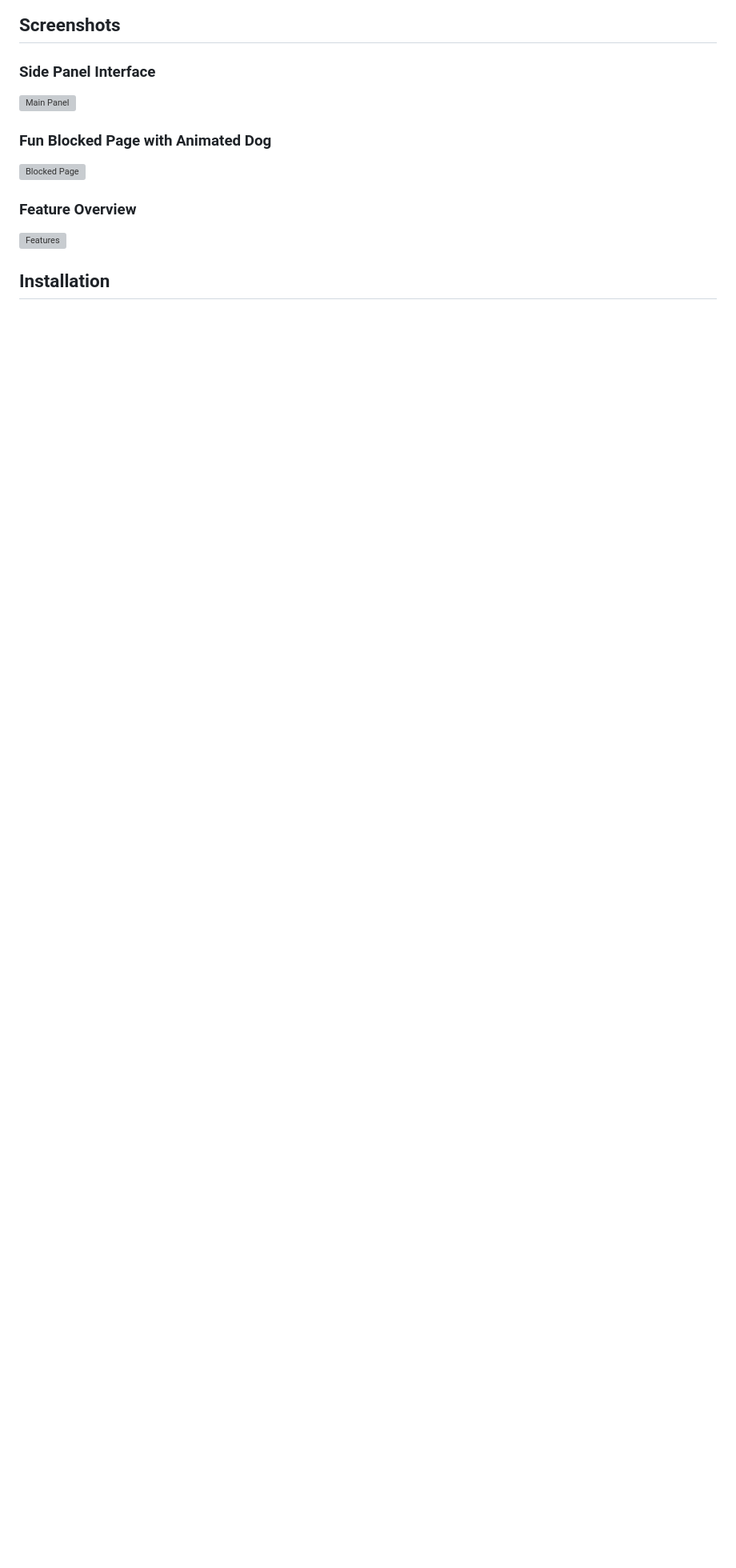
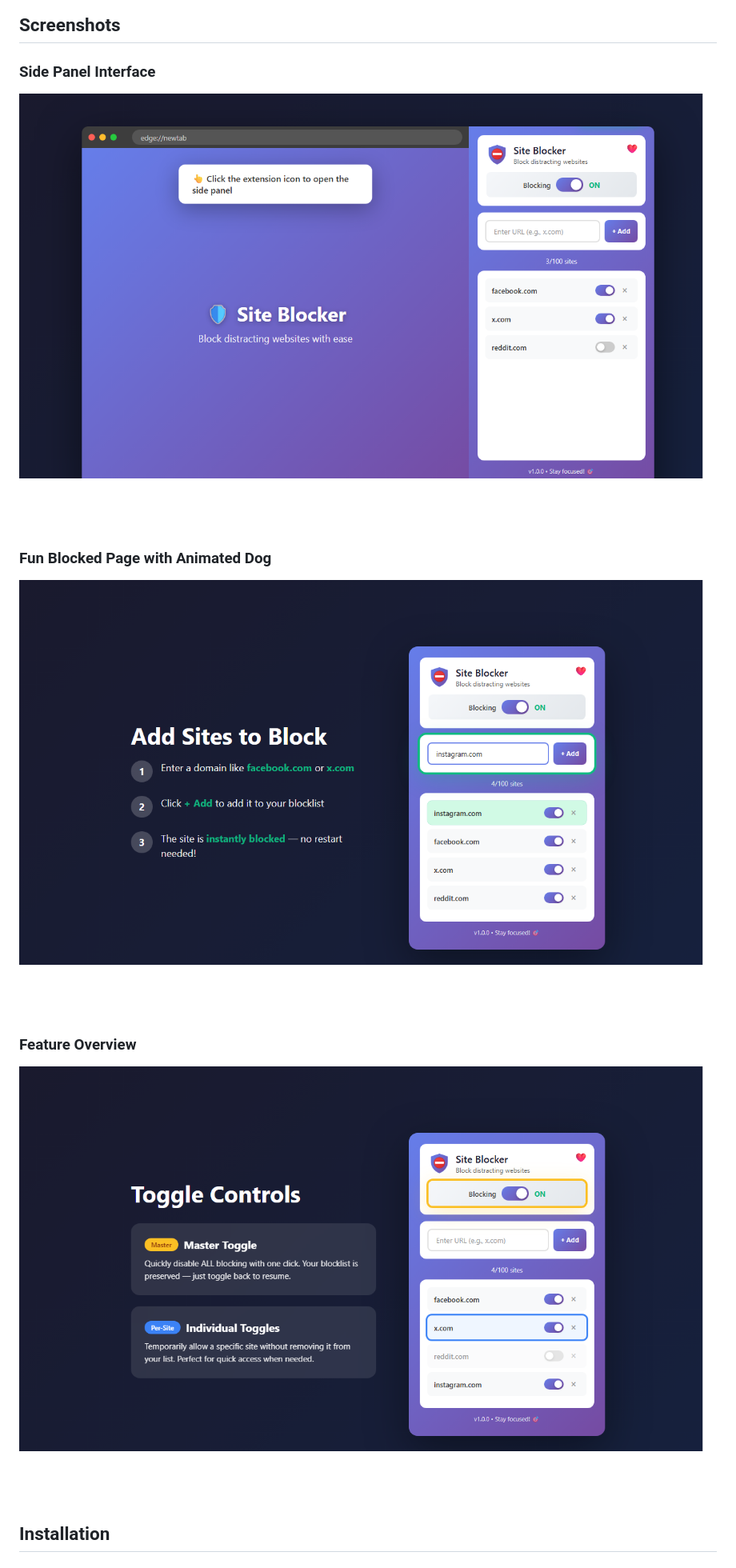
Before and after one commit to zozimustechnologies/siteblocker, a Markdown page: README.md, the part around the change. Shown at 80% size. GitHub-like rendering; blank space fills up the shorter version; grey boxes are pictures that could not be loaded.

Commit message:
Replace old screenshots with updated ones
Updated screenshots in the README to reflect new images.

```diff
--- a/README.md
+++ b/README.md
@@ -38,13 +38,13 @@
 ## Screenshots
 
 ### Side Panel Interface
-![Main Panel](store-assets/screenshot-1-main-panel.png)
+![Main Panel](store-assets/screenshot-1-overview.png)
 
 ### Fun Blocked Page with Animated Dog
-![Blocked Page](store-assets/screenshot-2-blocked-page.png)
+![Blocked Page](store-assets/screenshot-2-add-sites.png)
 
 ### Feature Overview
-![Features](store-assets/screenshot-3-features.png)
+![Features](store-assets/screenshot-3-toggles.png)
 
 ## Installation
 
```
